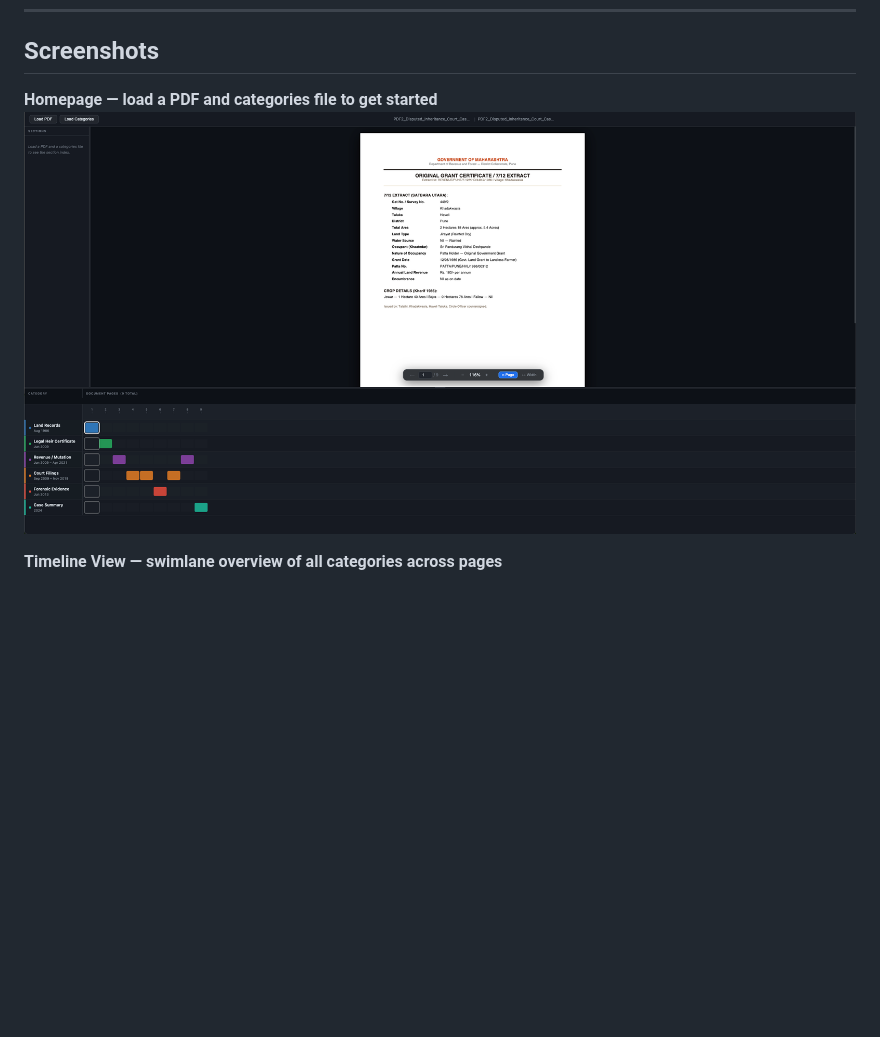
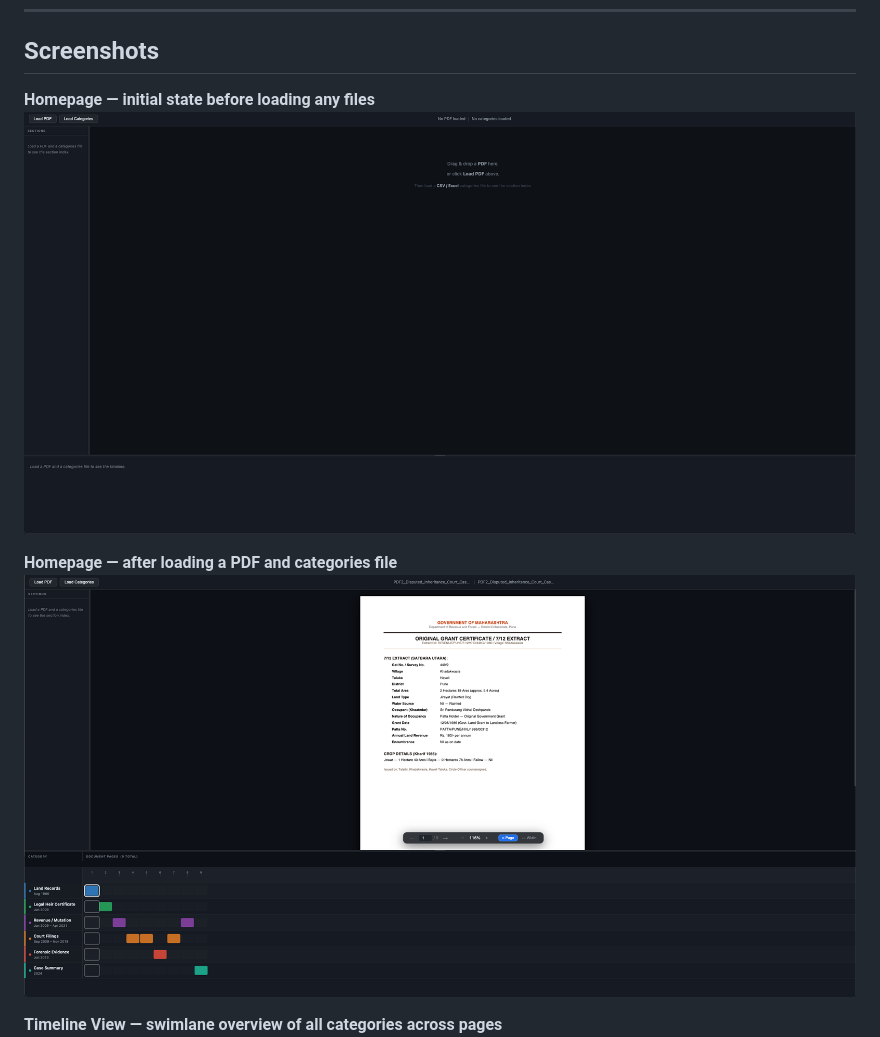
Before and after one commit to tej554/pdf-timeline-viewer, a Markdown page: README.md, the part around the change. Drawn GitHub-style; pictures changed too: screenshots/Homepage_Before_PDF_Load.png (added); blank space fills up the shorter version.

Commit message:
Rename homepage screenshots and add before-load state
- Homepage.png → Homepage_After_PDF_Load.png (shows app with PDF + CSV loaded)
- Add Homepage_Before_PDF_Load.png (initial empty state)
- Update README image references accordingly

Co-Authored-By: Claude Sonnet 4.6 <noreply@anthropic.com>

```diff
--- a/README.md
+++ b/README.md
@@ -8,8 +8,11 @@ No installation, no server, no data leaves your machine — everything runs loca
 
 ## Screenshots
 
-**Homepage — load a PDF and categories file to get started**
-![Homepage](screenshots/Homepage.png)
+**Homepage — initial state before loading any files**
+![Homepage Before PDF Load](screenshots/Homepage_Before_PDF_Load.png)
+
+**Homepage — after loading a PDF and categories file**
+![Homepage After PDF Load](screenshots/Homepage_After_PDF_Load.png)
 
 **Timeline View — swimlane overview of all categories across pages**
 ![Timeline View](screenshots/Timeline_View.png)
```
Also changed, not shown: screenshots/Homepage_After_PDF_Load.png (renamed from screenshots/Homepage.png).
